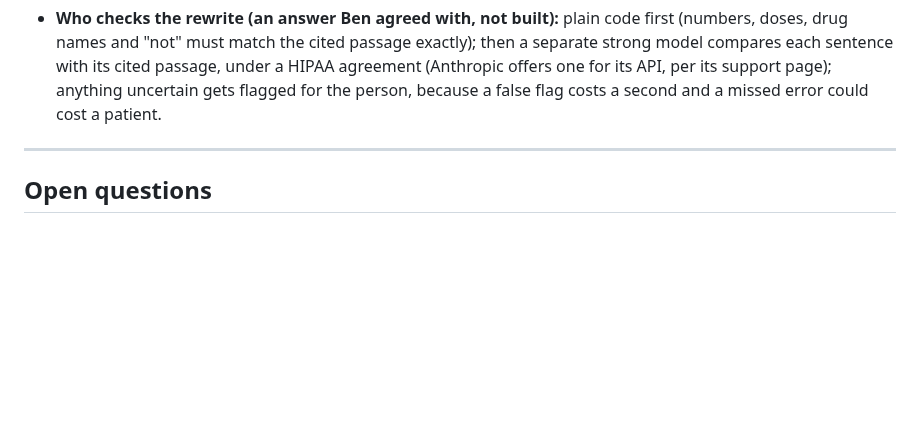
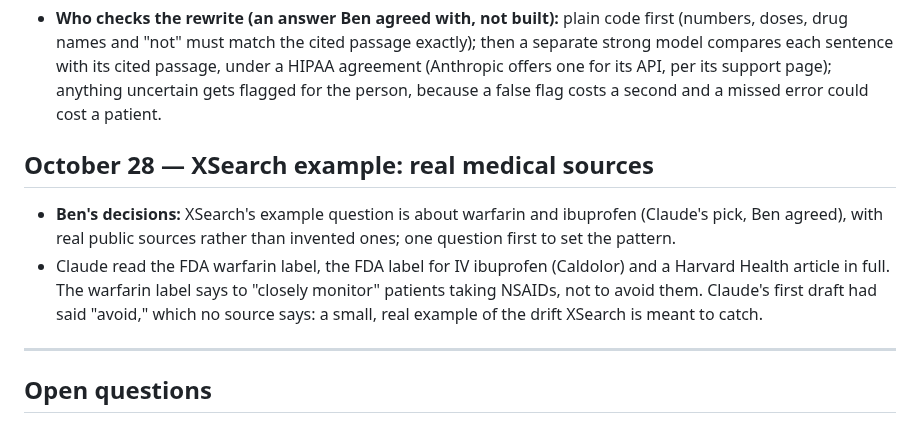
Before and after one commit to 1benbcraig/ai-accuracy-and-trust, a Markdown page: DEVLOG.md, the part around the change. Rendered like a GitHub page; blank space fills up the shorter version.

Commit message:
Oct 28: XSearch medical sources

```diff
--- a/DEVLOG.md
+++ b/DEVLOG.md
@@ -408,6 +408,12 @@ The first real runs of the contested, opinion and "no source" labels, on four qu
 
 - **Who checks the rewrite (an answer Ben agreed with, not built):** plain code first (numbers, doses, drug names and "not" must match the cited passage exactly); then a separate strong model compares each sentence with its cited passage, under a HIPAA agreement (Anthropic offers one for its API, per its support page); anything uncertain gets flagged for the person, because a false flag costs a second and a missed error could cost a patient.
 
+
+## October 28 — XSearch example: real medical sources
+
+- **Ben's decisions:** XSearch's example question is about warfarin and ibuprofen (Claude's pick, Ben agreed), with real public sources rather than invented ones; one question first to set the pattern.
+- Claude read the FDA warfarin label, the FDA label for IV ibuprofen (Caldolor) and a Harvard Health article in full. The warfarin label says to "closely monitor" patients taking NSAIDs, not to avoid them. Claude's first draft had said "avoid," which no source says: a small, real example of the drift XSearch is meant to catch.
+
 ---
 
 ## Open questions
```
